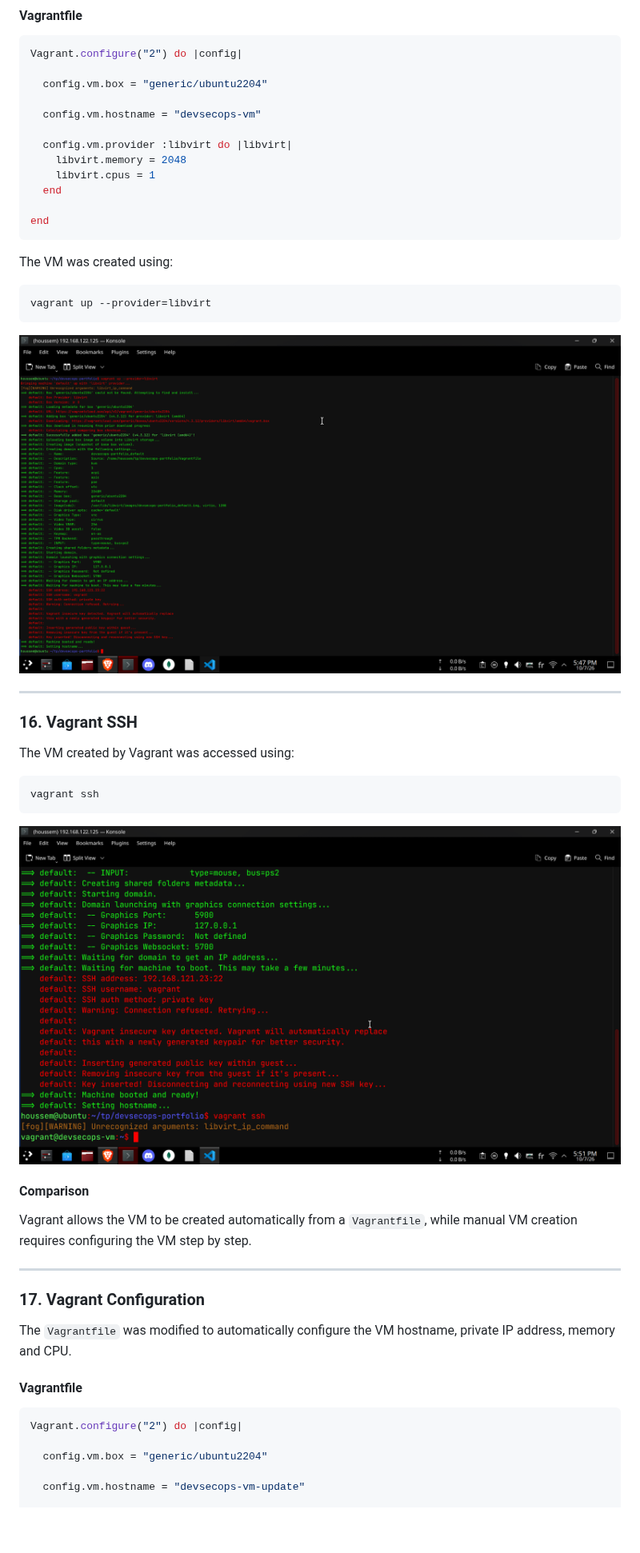
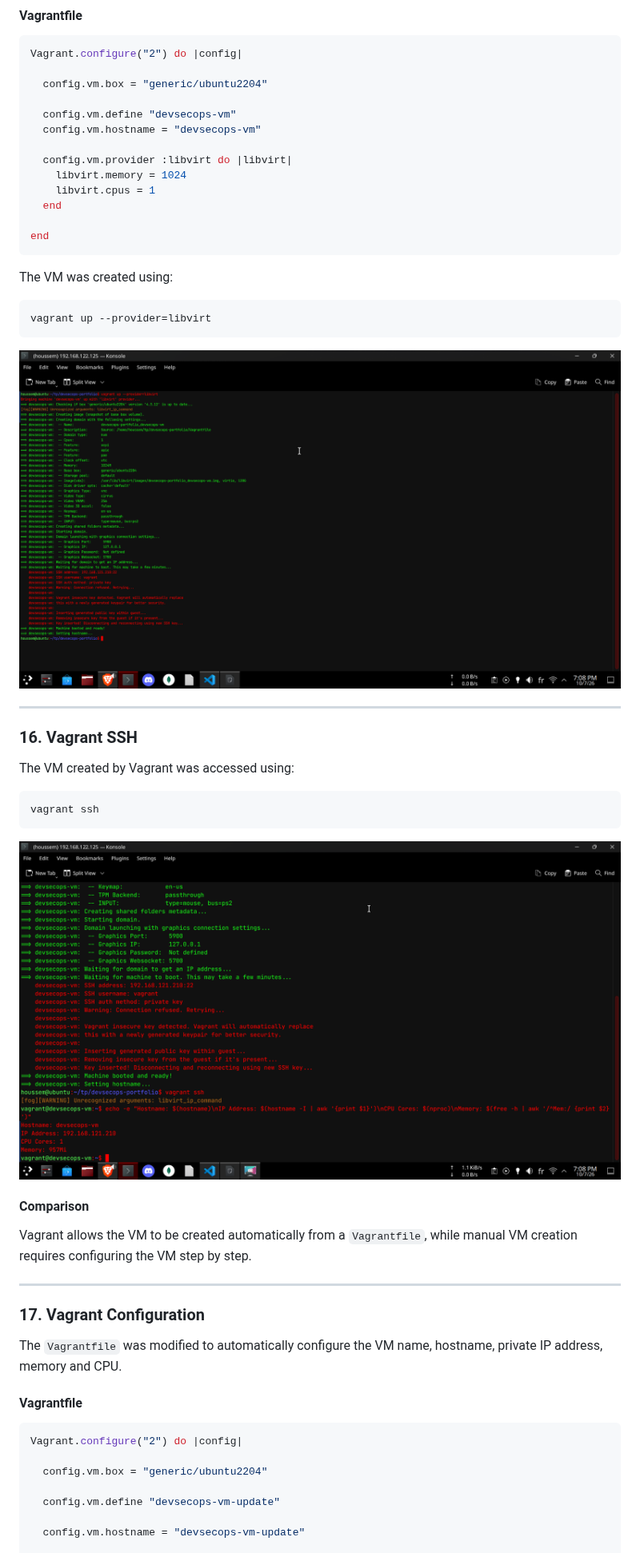
Before and after one commit to Sen-Se1/devsecops-portfolio, a Markdown page: README.md, the part around one of its changes. Shown at 80% size. GitHub-like rendering; pictures changed too: images/15-vagrant-up.png, images/16-vagrant-ssh.png; blank space fills up the shorter version.

Commit message:
17. Vagrant Configuration

```diff
--- a/README.md
+++ b/README.md
@@ -362,10 +362,11 @@ Vagrant.configure("2") do |config|
 
   config.vm.box = "generic/ubuntu2204"
 
+  config.vm.define "devsecops-vm"
   config.vm.hostname = "devsecops-vm"
 
   config.vm.provider :libvirt do |libvirt|
-    libvirt.memory = 2048
+    libvirt.memory = 1024
     libvirt.cpus = 1
   end
 
@@ -400,7 +401,7 @@ Vagrant allows the VM to be created automatically from a `Vagrantfile`, while ma
 
 ### 17. Vagrant Configuration
 
-The `Vagrantfile` was modified to automatically configure the VM hostname, private IP address, memory and CPU.
+The `Vagrantfile` was modified to automatically configure the VM name, hostname, private IP address, memory and CPU.
 
 #### Vagrantfile
 
@@ -409,5 +410,7 @@ Vagrant.configure("2") do |config|
 
   config.vm.box = "generic/ubuntu2204"
 
+  config.vm.define "devsecops-vm-update"
+
   config.vm.hostname = "devsecops-vm-update"
 
```
Also changed, not shown: other parts of README.md (+20 -5 lines), images/17-vagrant-status.png (added).
